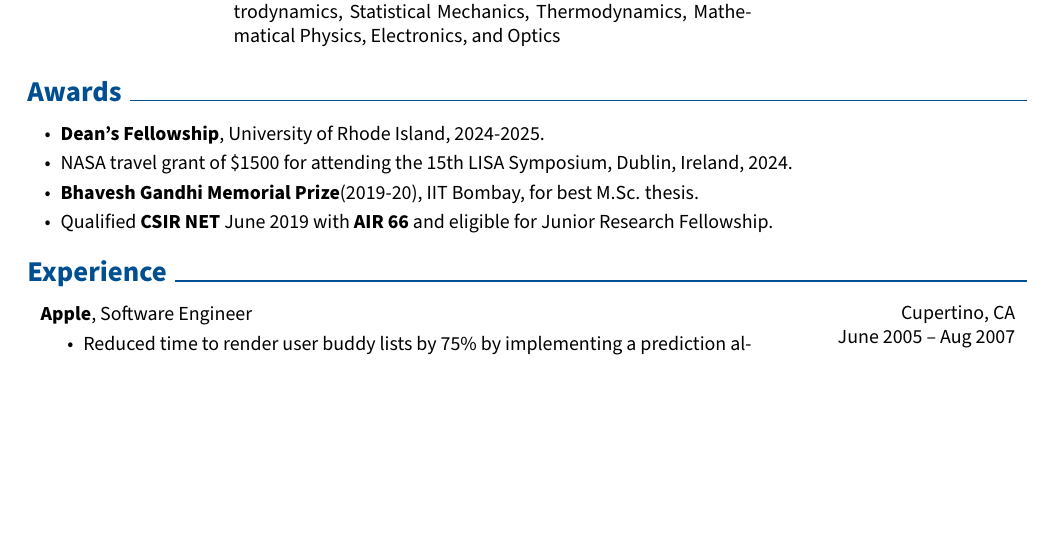
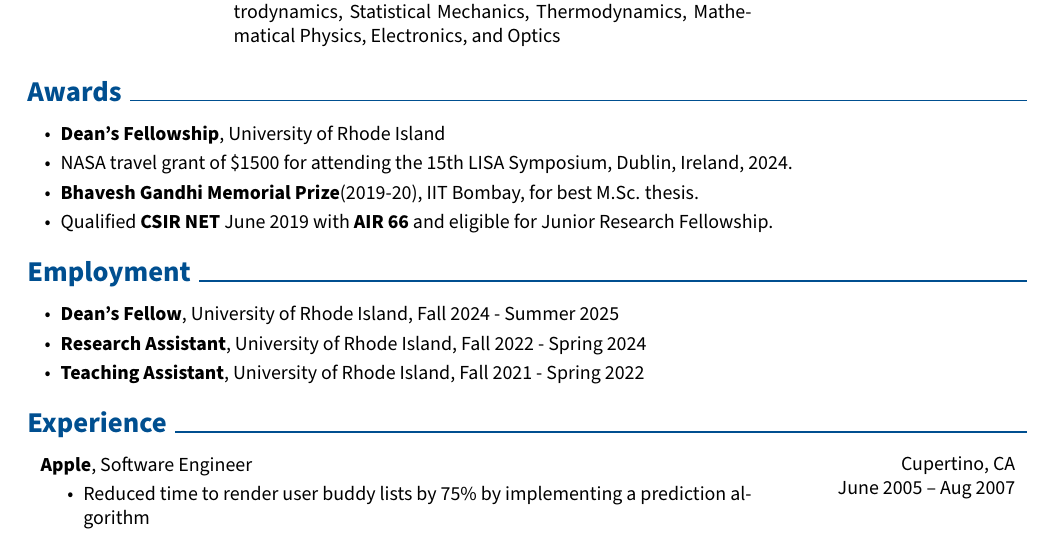
Before and after one commit to riteshbachhar/ritesh-cv, a LaTeX CV (ritesh_cv.tex): part of page 1 of 2, cut so that both start at the same text, the shorter picture padded with empty space. Compiled offline with pdfLaTeX.

Commit message:
updated experience

```diff
--- a/ritesh_cv.tex
+++ b/ritesh_cv.tex
@@ -269,10 +269,9 @@
 
 % ---------- Awards & Honors ----------
 \section{Awards}
-
 \begin{onecolentry}
   \begin{highlightsforbulletentries}
-      \item \textbf{Dean's Fellowship}, University of Rhode Island, 2024-2025.
+    \item \textbf{Dean's Fellowship}, University of Rhode Island
 
     \item NASA travel grant of \$1500 for attending the 15th LISA Symposium, Dublin, Ireland, 2024.
 
@@ -283,14 +282,24 @@
 \end{onecolentry}
 
 
+% ---------- Employment ----------
+\section{Employment}
+\begin{onecolentry}
+  \begin{highlightsforbulletentries}
+    \item \textbf{Dean's Fellow}, University of Rhode Island, Fall 2024 - Summer 2025
+    \item \textbf{Research Assistant}, University of Rhode Island, Fall 2022 - Spring 2024
+    \item \textbf{Teaching Assistant}, University of Rhode Island, Fall 2021 - Spring 2022
+  \end{highlightsforbulletentries}
+\end{onecolentry}
 
 
 
-    \section{Experience}
+% ---------- Experience ----------
+% ---------- Publications ----------
 
 
-
-
+% ---------- Experience ----------
+\section{Experience}
 \begin{twocolentry}{
     Cupertino, CA
 
```
Lines whose indentation alone changed are shown as unchanged.
